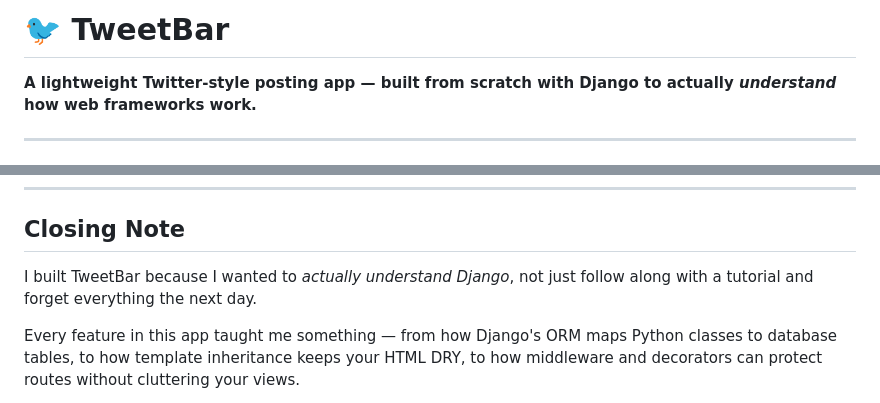
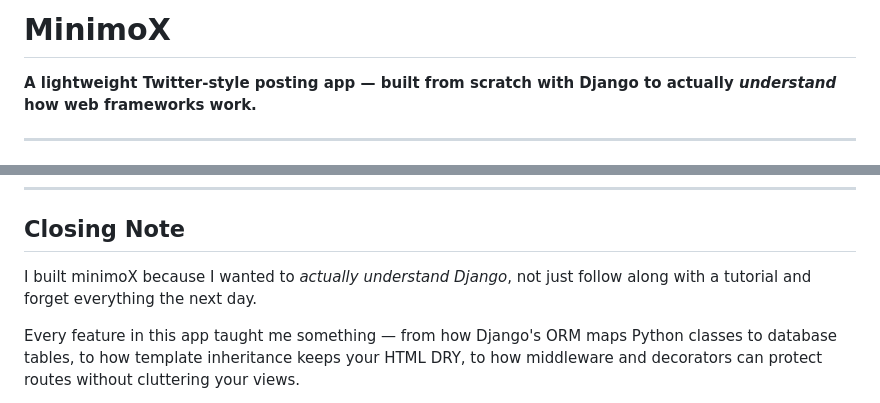
Before and after one commit to eshukla15/MinimoX, a Markdown page: README.md, 2 parts joined by grey strips. Drawn GitHub-style.

Commit message:
Rename project in README.md
Updated project name from TweetBar to MinimoX in README.

```diff
--- a/README.md
+++ b/README.md
@@ -1,4 +1,4 @@
-# 🐦 TweetBar
+# MinimoX
 
 **A lightweight Twitter-style posting app — built from scratch with Django to actually *understand* how web frameworks work.**
 
@@ -212,7 +212,7 @@ No contribution is too small. Fix a typo, improve a template, add a test — it
 
 ## Closing Note
 
-I built TweetBar because I wanted to *actually understand Django*, not just follow along with a tutorial and forget everything the next day.
+I built minimoX because I wanted to *actually understand Django*, not just follow along with a tutorial and forget everything the next day.
 
 Every feature in this app taught me something — from how Django's ORM maps Python classes to database tables, to how template inheritance keeps your HTML DRY, to how middleware and decorators can protect routes without cluttering your views.
 
```
